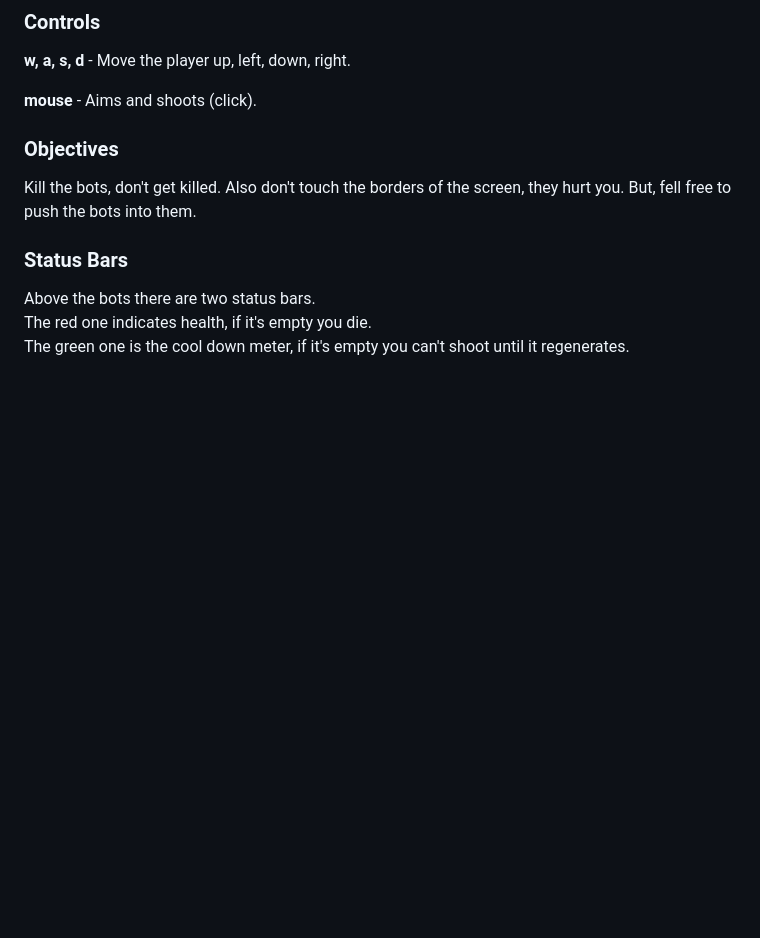
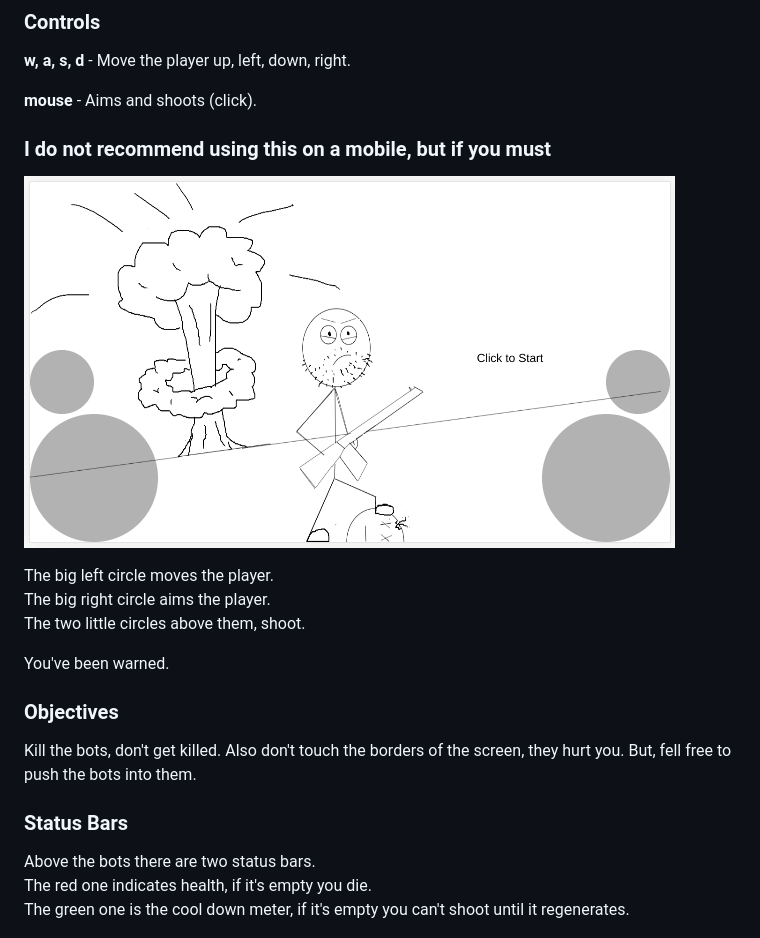
Before and after one commit to victorqribeiro/aimAndShoot, a Markdown page: README.md, the part around the change. Rendered like a GitHub page; pictures changed too: controls.png (added); blank space fills up the shorter version.

```diff
--- a/README.md
+++ b/README.md
@@ -13,6 +13,16 @@ Play it [here](https://victorribeiro.com/aimAndShoot) | Alternative link [here](
 **w, a, s, d** - Move the player up, left, down, right.
 
 **mouse** - Aims and shoots (click).
+
+### I do not recommend using this on a mobile, but if you must
+
+![controls](controls.png)
+
+The big left circle moves the player.
+The big right circle aims the player.
+The two little circles above them, shoot.
+
+You've been warned.
 
 ### Objectives
 
```
Also changed, not shown: 3 other files.
